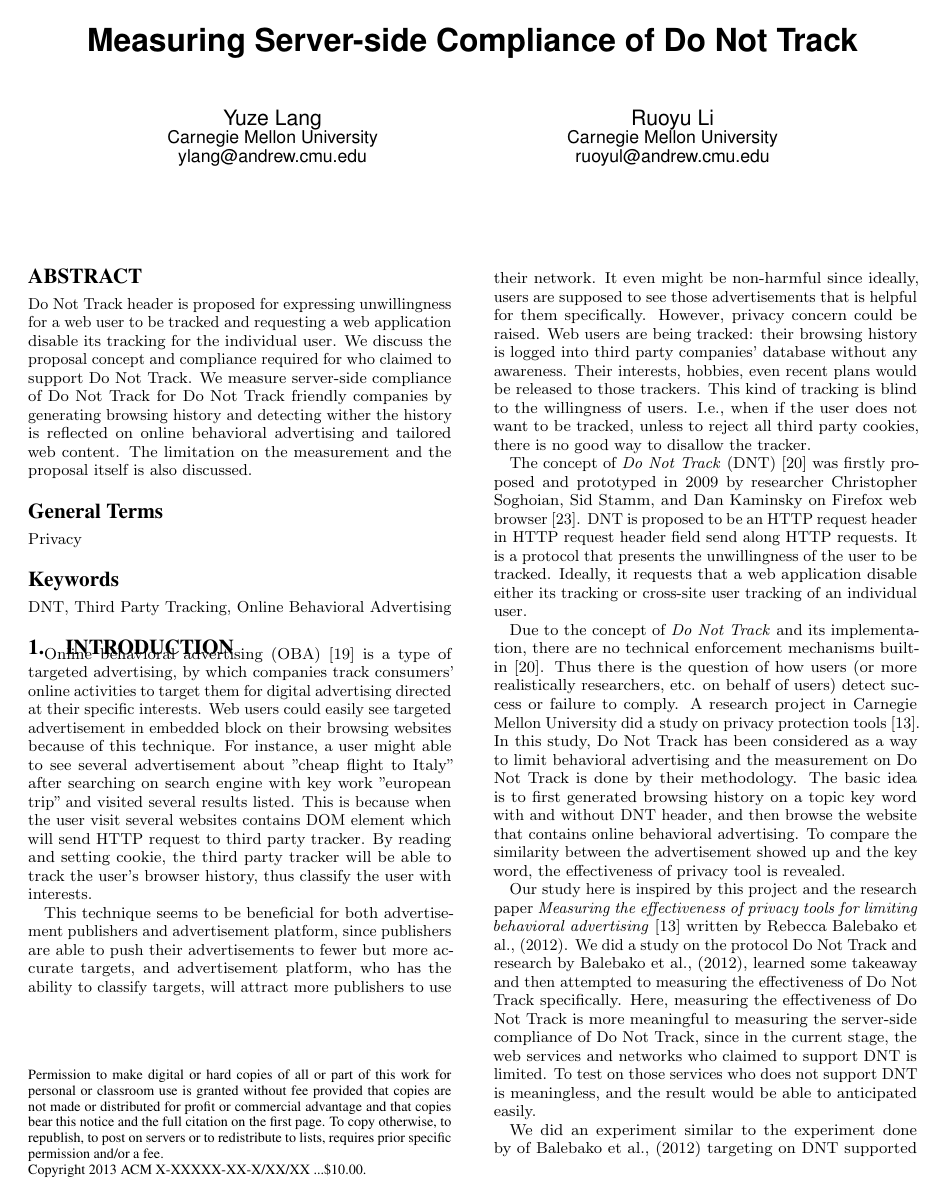
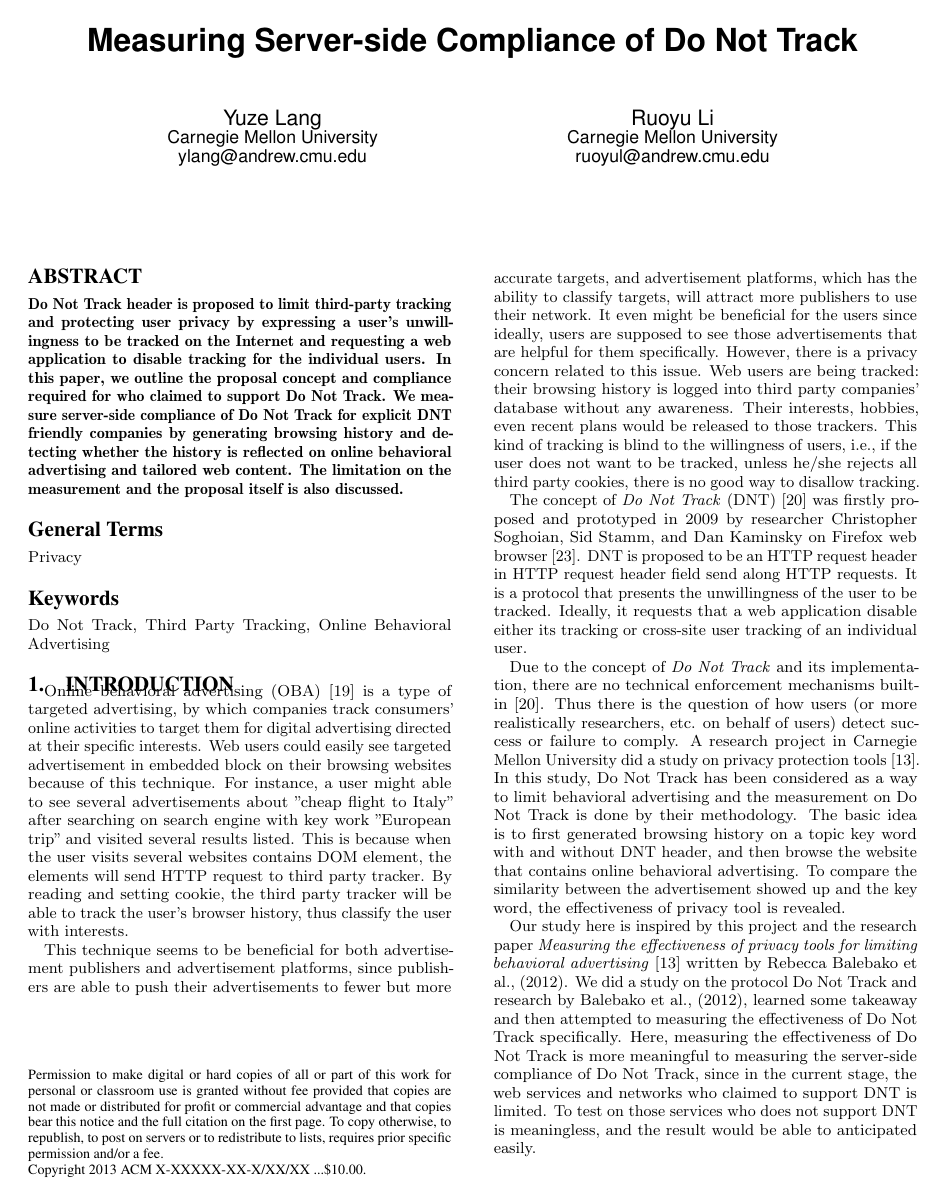
Before and after one commit to ylang/18-636-project, a LaTeX paper (636paper/css.tex): page 1 of 11. Compiled offline with pdfLaTeX.

Commit message:
proofread introduction first 2

```diff
--- a/636paper/css.tex
+++ b/636paper/css.tex
@@ -33,17 +33,17 @@ Ruoyu Li\\
 
 \maketitle
 \begin{abstract}
-Do Not Track header is proposed for expressing unwillingness for a web user to be tracked and requesting a web application disable its tracking for the individual user. We discuss the proposal concept and compliance required for who claimed to support Do Not Track. We measure server-side compliance of Do Not Track for Do Not Track friendly companies by generating browsing history and detecting wither the history is reflected on online behavioral advertising and tailored web content. The limitation on the measurement and the proposal itself is also discussed.
+\textbf{Do Not Track header is proposed to limit third-party tracking and protecting user privacy by expressing a user's unwillingness to be tracked on the Internet and requesting a web application to disable tracking for the individual users. In this paper, we outline the proposal concept and compliance required for who claimed to support Do Not Track. We measure server-side compliance of Do Not Track for explicit DNT friendly companies by generating browsing history and detecting whether the history is reflected on online behavioral advertising and tailored web content. The limitation on the measurement and the proposal itself is also discussed.}
 \end{abstract}
 
 \terms{Privacy}
 
-\keywords{DNT, Third Party Tracking, Online Behavioral Advertising}
+\keywords{Do Not Track, Third Party Tracking, Online Behavioral Advertising}
 
 \section{Introduction}\label{sec:intro}
-Online behavioral advertising (OBA)~\cite{sheltononline} is a type of targeted advertising, by which companies track consumers’ online activities to target them for digital advertising directed at their specific interests. Web users could easily see targeted advertisement in embedded block on their browsing websites because of this technique. For instance, a user might able to see several advertisement about "cheap flight to Italy" after searching on search engine with key work "european trip" and visited several results listed. This is because when the user visit several websites contains DOM element which will send HTTP request to third party tracker. By reading and setting cookie, the third party tracker will be able to track the user's browser history, thus classify the user with interests.
+Online behavioral advertising (OBA)~\cite{sheltononline} is a type of targeted advertising, by which companies track consumers’ online activities to target them for digital advertising directed at their specific interests. Web users could easily see targeted advertisement in embedded block on their browsing websites because of this technique. For instance, a user might able to see several advertisements about "cheap flight to Italy" after searching on search engine with key work "European trip" and visited several results listed. This is because when the user visits several websites contains DOM element, the elements will send HTTP request to third party tracker. By reading and setting cookie, the third party tracker will be able to track the user’s browser history, thus classify the user with interests.
 
-This technique seems to be beneficial for both advertisement publishers and advertisement platform, since publishers are able to push their advertisements to fewer but more accurate targets, and advertisement platform, who has the ability to classify targets, will attract more publishers to use their network. It even might be non-harmful since ideally, users are supposed to see those advertisements that is helpful for them specifically. However, privacy concern could be raised. Web users are being tracked: their browsing history is logged into third party companies' database without any awareness. Their interests, hobbies, even recent plans would be released to those trackers. This kind of tracking is blind to the willingness of users. I.e., when if the user does not want to be tracked, unless to reject all third party cookies, there is no good way to disallow the tracker.
+This technique seems to be beneficial for both advertisement publishers and advertisement platforms, since publishers are able to push their advertisements to fewer but more accurate targets, and advertisement platforms, which has the ability to classify targets, will attract more publishers to use their network. It even might be beneficial for the users since ideally, users are supposed to see those advertisements that are helpful for them specifically. However, there is a privacy concern related to this issue. Web users are being tracked: their browsing history is logged into third party companies' database without any awareness. Their interests, hobbies, even recent plans would be released to those trackers. This kind of tracking is blind to the willingness of users, i.e., if the user does not want to be tracked, unless he/she rejects all third party cookies, there is no good way to disallow tracking.
 
 The concept of \emph{Do Not Track} (DNT)~\cite{tschofenignot} was firstly proposed and prototyped in 2009 by researcher Christopher Soghoian, Sid Stamm, and Dan Kaminsky on Firefox web browser~\cite{wikidnt}. DNT is proposed to be an HTTP request header in HTTP request header field send along HTTP requests. It is a protocol that presents the unwillingness of the user to be tracked. Ideally, it requests that a web application disable either its tracking or cross-site user tracking of an individual user.
 
```
